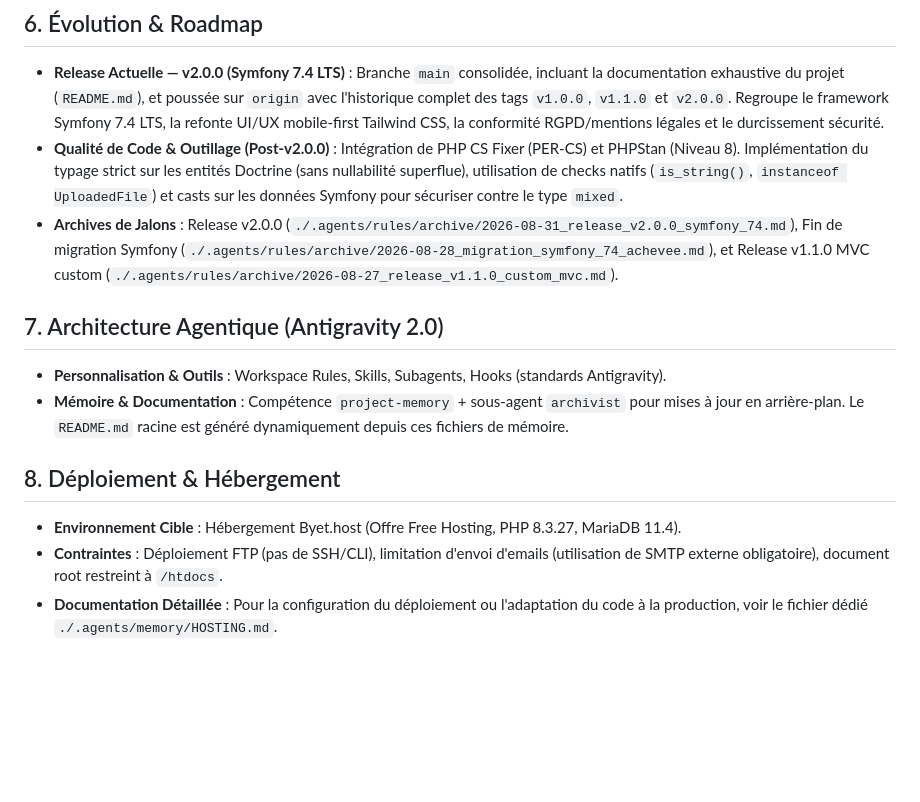
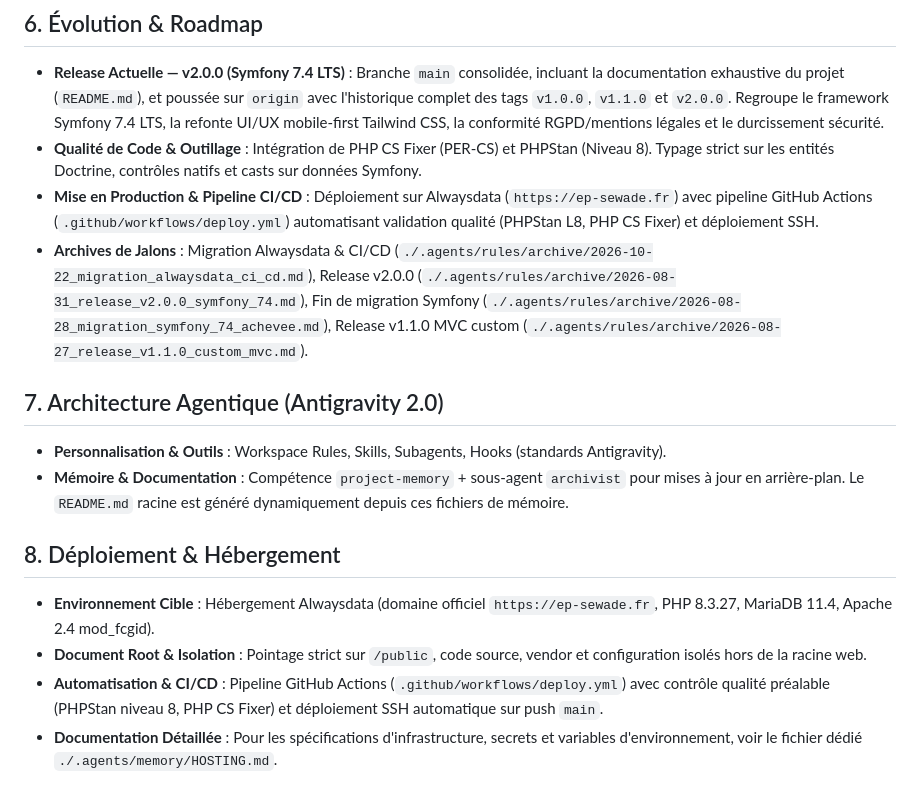
Before and after one commit to patricksewade/portfolio, a Markdown page: .agents/memory/ARCHITECTURE.md, the part around the change. Drawn GitHub-style; blank space fills up the shorter version.

Commit message:
docs(memory): synchronisation de l'architecture et archive du jalon CI/CD Alwaysdata

```diff
--- a/.agents/memory/ARCHITECTURE.md
+++ b/.agents/memory/ARCHITECTURE.md
@@ -33,13 +33,16 @@
 
 ## 6. Évolution & Roadmap
 - **Release Actuelle — v2.0.0 (Symfony 7.4 LTS)** : Branche `main` consolidée, incluant la documentation exhaustive du projet (`README.md`), et poussée sur `origin` avec l'historique complet des tags `v1.0.0`, `v1.1.0` et `v2.0.0`. Regroupe le framework Symfony 7.4 LTS, la refonte UI/UX mobile-first Tailwind CSS, la conformité RGPD/mentions légales et le durcissement sécurité.
-- **Qualité de Code & Outillage (Post-v2.0.0)** : Intégration de PHP CS Fixer (PER-CS) et PHPStan (Niveau 8). Implémentation du typage strict sur les entités Doctrine (sans nullabilité superflue), utilisation de checks natifs (`is_string()`, `instanceof UploadedFile`) et casts sur les données Symfony pour sécuriser contre le type `mixed`.
-- **Archives de Jalons** : Release v2.0.0 (`./.agents/rules/archive/2026-08-31_release_v2.0.0_symfony_74.md`), Fin de migration Symfony (`./.agents/rules/archive/2026-08-28_migration_symfony_74_achevee.md`), et Release v1.1.0 MVC custom (`./.agents/rules/archive/2026-08-27_release_v1.1.0_custom_mvc.md`).
+- **Qualité de Code & Outillage** : Intégration de PHP CS Fixer (PER-CS) et PHPStan (Niveau 8). Typage strict sur les entités Doctrine, contrôles natifs et casts sur données Symfony.
+- **Mise en Production & Pipeline CI/CD** : Déploiement sur Alwaysdata (`https://ep-sewade.fr`) avec pipeline GitHub Actions (`.github/workflows/deploy.yml`) automatisant validation qualité (PHPStan L8, PHP CS Fixer) et déploiement SSH.
+- **Archives de Jalons** : Migration Alwaysdata & CI/CD (`./.agents/rules/archive/2026-10-22_migration_alwaysdata_ci_cd.md`), Release v2.0.0 (`./.agents/rules/archive/2026-08-31_release_v2.0.0_symfony_74.md`), Fin de migration Symfony (`./.agents/rules/archive/2026-08-28_migration_symfony_74_achevee.md`), Release v1.1.0 MVC custom (`./.agents/rules/archive/2026-08-27_release_v1.1.0_custom_mvc.md`).
 
 ## 7. Architecture Agentique (Antigravity 2.0)
 - **Personnalisation & Outils** : Workspace Rules, Skills, Subagents, Hooks (standards Antigravity).
 - **Mémoire & Documentation** : Compétence `project-memory` + sous-agent `archivist` pour mises à jour en arrière-plan. Le `README.md` racine est généré dynamiquement depuis ces fichiers de mémoire.
+
 ## 8. Déploiement & Hébergement
-- **Environnement Cible** : Hébergement Byet.host (Offre Free Hosting, PHP 8.3.27, MariaDB 11.4).
-- **Contraintes** : Déploiement FTP (pas de SSH/CLI), limitation d'envoi d'emails (utilisation de SMTP externe obligatoire), document root restreint à `/htdocs`.
-- **Documentation Détaillée** : Pour la configuration du déploiement ou l'adaptation du code à la production, voir le fichier dédié `./.agents/memory/HOSTING.md`.
+- **Environnement Cible** : Hébergement Alwaysdata (domaine officiel `https://ep-sewade.fr`, PHP 8.3.27, MariaDB 11.4, Apache 2.4 mod_fcgid).
+- **Document Root & Isolation** : Pointage strict sur `/public`, code source, vendor et configuration isolés hors de la racine web.
+- **Automatisation & CI/CD** : Pipeline GitHub Actions (`.github/workflows/deploy.yml`) avec contrôle qualité préalable (PHPStan niveau 8, PHP CS Fixer) et déploiement SSH automatique sur push `main`.
+- **Documentation Détaillée** : Pour les spécifications d'infrastructure, secrets et variables d'environnement, voir le fichier dédié `./.agents/memory/HOSTING.md`.
```
Also changed, not shown: 1 other file.
